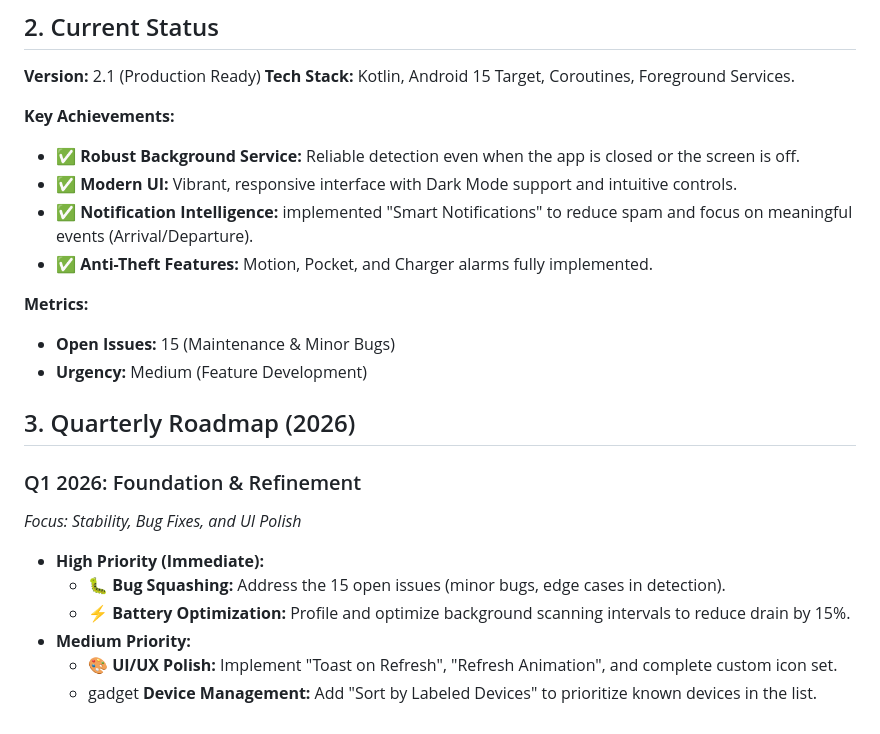
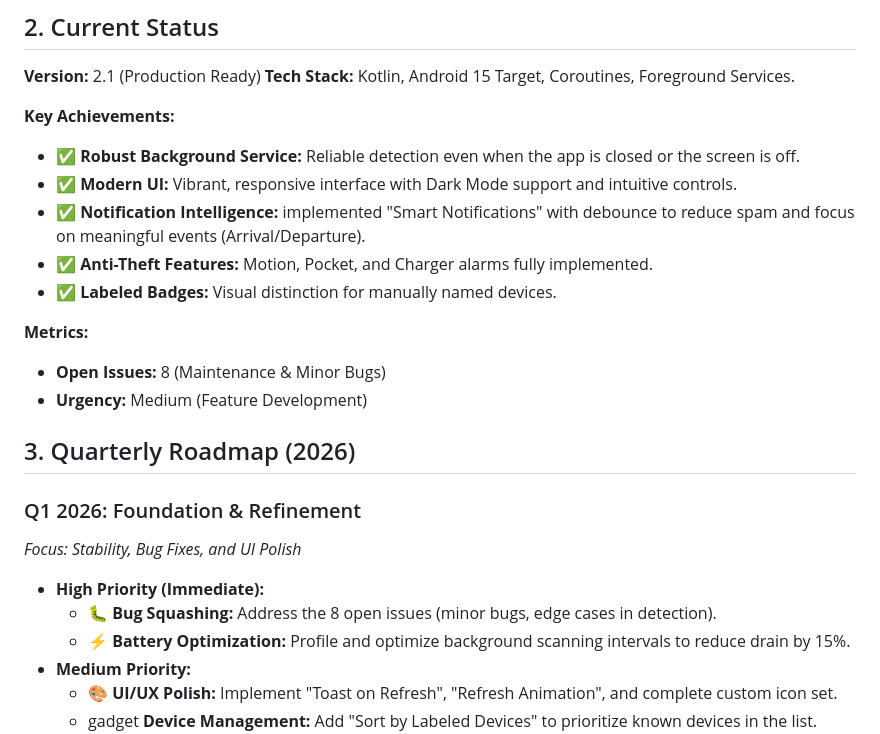
Before and after one commit to juninmd/detect-wifi, a Markdown page: ROADMAP.md, the part around one of its changes. Drawn GitHub-style.

```diff
--- a/ROADMAP.md
+++ b/ROADMAP.md
@@ -19,11 +19,12 @@ To become the definitive, privacy-focused Android solution for residential prese
 **Key Achievements:**
 *   ✅ **Robust Background Service:** Reliable detection even when the app is closed or the screen is off.
 *   ✅ **Modern UI:** Vibrant, responsive interface with Dark Mode support and intuitive controls.
-*   ✅ **Notification Intelligence:** implemented "Smart Notifications" to reduce spam and focus on meaningful events (Arrival/Departure).
+*   ✅ **Notification Intelligence:** implemented "Smart Notifications" with debounce to reduce spam and focus on meaningful events (Arrival/Departure).
 *   ✅ **Anti-Theft Features:** Motion, Pocket, and Charger alarms fully implemented.
+*   ✅ **Labeled Badges:** Visual distinction for manually named devices.
 
 **Metrics:**
-*   **Open Issues:** 15 (Maintenance & Minor Bugs)
+*   **Open Issues:** 8 (Maintenance & Minor Bugs)
 *   **Urgency:** Medium (Feature Development)
 
 ## 3. Quarterly Roadmap (2026)
@@ -32,7 +33,7 @@ To become the definitive, privacy-focused Android solution for residential prese
 *Focus: Stability, Bug Fixes, and UI Polish*
 
 *   **High Priority (Immediate):**
-    *   🐛 **Bug Squashing:** Address the 15 open issues (minor bugs, edge cases in detection).
+    *   🐛 **Bug Squashing:** Address the 8 open issues (minor bugs, edge cases in detection).
     *   ⚡ **Battery Optimization:** Profile and optimize background scanning intervals to reduce drain by 15%.
 *   **Medium Priority:**
     *   🎨 **UI/UX Polish:** Implement "Toast on Refresh", "Refresh Animation", and complete custom icon set.
```
Also changed, not shown: other parts of ROADMAP.md (+39 -1 lines).
